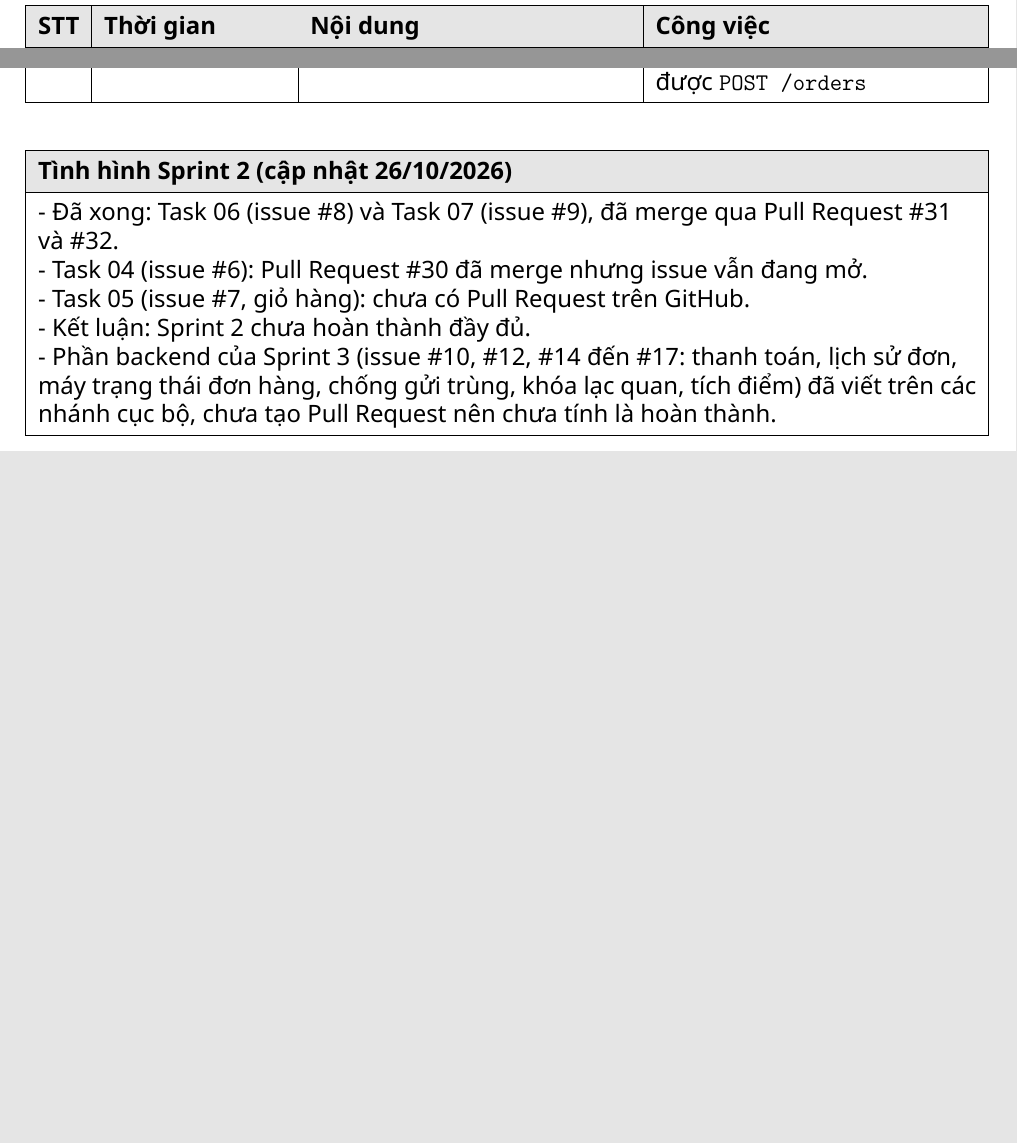
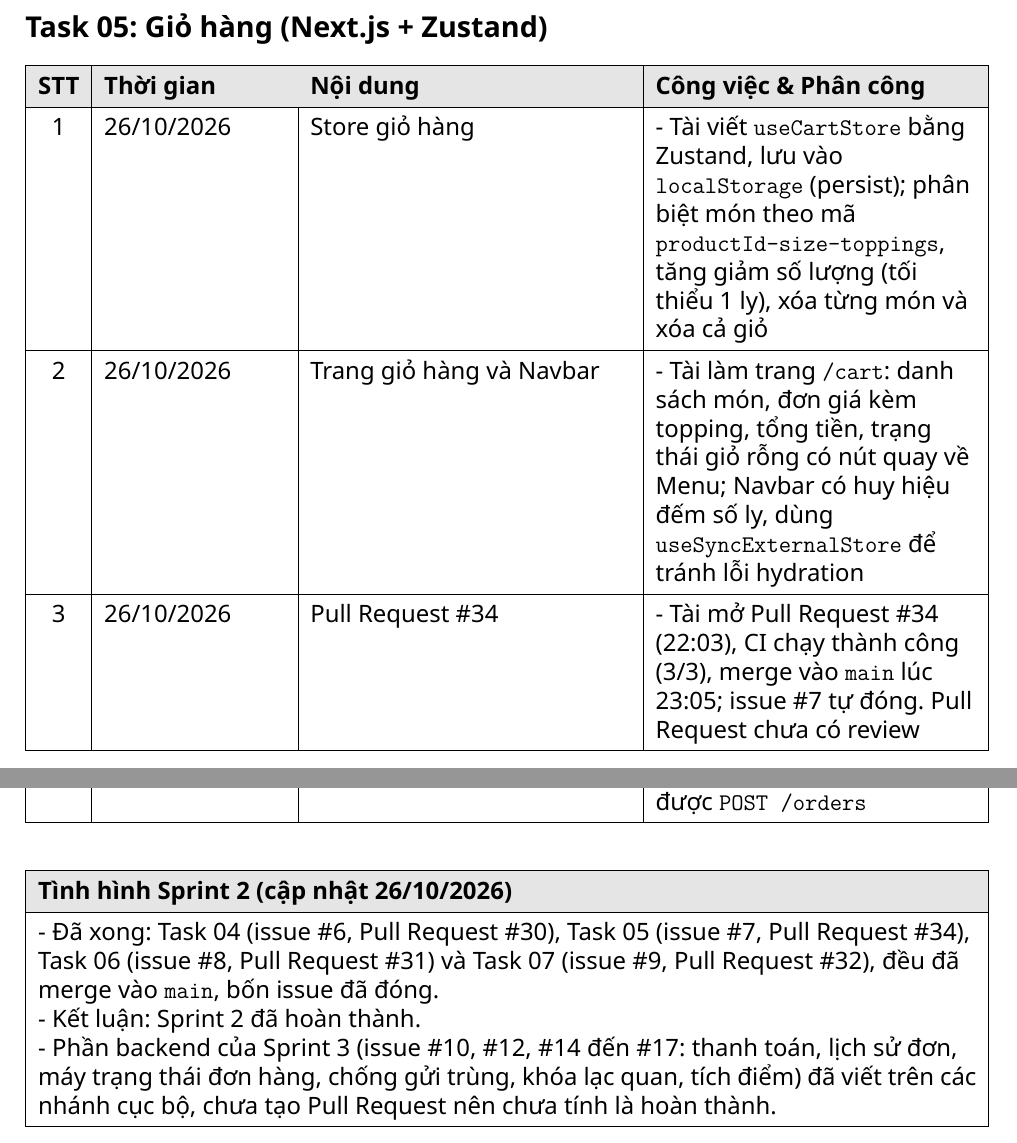
Before and after one commit to Longcodepro/Project_SE_Assignment01_HK1_2026_2027, a LaTeX document (docs/TienDoCongViec.tex): two parts of pages 4 and 6 of 8, joined at a grey line, cut at the place of the change, the shorter picture padded with empty space. Compiled offline with XeLaTeX.

Commit message:
docs: cập nhật báo cáo tiến độ Task 05 và kết luận Sprint 2
Co-Authored-By: Claude Sonnet 5.5 <noreply@anthropic.com>

```diff
--- a/docs/TienDoCongViec.tex
+++ b/docs/TienDoCongViec.tex
@@ -196,7 +196,29 @@
 
 \vspace{0.8cm}
 
-\TaskTable{05}
+\subsection*{Task 05: Giỏ hàng (Next.js + Zustand)}
+
+\begin{tabularx}{\textwidth}{|c|p{3.2cm}|Y|Y|}
+    \hline
+    \rowcolor{gray!20}
+    \textbf{STT} & \textbf{Thời gian} & \textbf{Nội dung} & \textbf{Công việc \& Phân công} \\
+    \hline
+
+    1 & 26/10/2026 & Store giỏ hàng &
+    - Tài viết \texttt{useCartStore} bằng Zustand, lưu vào \texttt{localStorage} (persist); phân biệt món theo mã \texttt{productId-size-toppings}, tăng giảm số lượng (tối thiểu 1 ly), xóa từng món và xóa cả giỏ \\
+    \hline
+
+    2 & 26/10/2026 & Trang giỏ hàng và Navbar &
+    - Tài làm trang \texttt{/cart}: danh sách món, đơn giá kèm topping, tổng tiền, trạng thái giỏ rỗng có nút quay về Menu; Navbar có huy hiệu đếm số ly, dùng \texttt{useSyncExternalStore} để tránh lỗi hydration \\
+    \hline
+
+    3 & 26/10/2026 & Pull Request \#34 &
+    - Tài mở Pull Request \#34 (22:03), CI chạy thành công (3/3), merge vào \texttt{main} lúc 23:05; issue \#7 tự đóng. Pull Request chưa có review \\
+    \hline
+\end{tabularx}
+
+\vspace{0.8cm}
+
 
 \subsection*{Task 06: API tạo đơn hàng (POST /orders)}
 
@@ -257,10 +279,8 @@
     \rowcolor{gray!20}
     \textbf{Tình hình Sprint 2 (cập nhật 26/10/2026)} \\
     \hline
-    - Đã xong: Task 06 (issue \#8) và Task 07 (issue \#9), đã merge qua Pull Request \#31 và \#32. \newline
-    - Task 04 (issue \#6): Pull Request \#30 đã merge nhưng issue vẫn đang mở. \newline
-    - Task 05 (issue \#7, giỏ hàng): chưa có Pull Request trên GitHub. \newline
-    - Kết luận: Sprint 2 chưa hoàn thành đầy đủ. \newline
+    - Đã xong: Task 04 (issue \#6, Pull Request \#30), Task 05 (issue \#7, Pull Request \#34), Task 06 (issue \#8, Pull Request \#31) và Task 07 (issue \#9, Pull Request \#32), đều đã merge vào \texttt{main}, bốn issue đã đóng. \newline
+    - Kết luận: Sprint 2 đã hoàn thành. \newline
     - Phần backend của Sprint 3 (issue \#10, \#12, \#14 đến \#17: thanh toán, lịch sử đơn, máy trạng thái đơn hàng, chống gửi trùng, khóa lạc quan, tích điểm) đã viết trên các nhánh cục bộ, chưa tạo Pull Request nên chưa tính là hoàn thành. \\
     \hline
 \end{tabularx}
```
